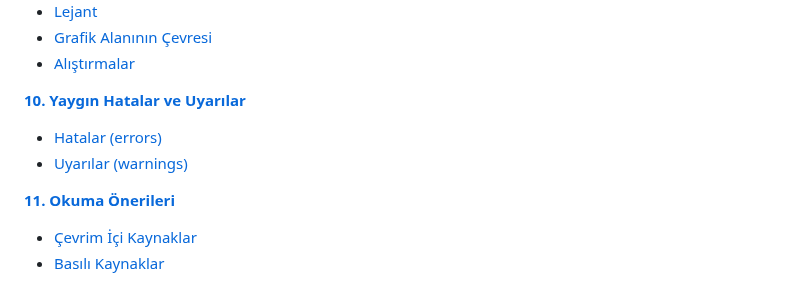
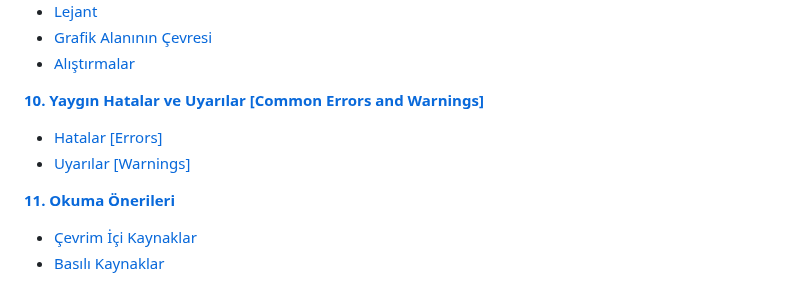
Before and after one commit to gungorMetehan/R-programlama-diline-giris, a Markdown page: README.md, the part around the change. Rendered like a GitHub page.

```diff
--- a/README.md
+++ b/README.md
@@ -89,10 +89,10 @@
 + [Grafik Alanının Çevresi](https://kitap.epodder.org/r-programlama-dili/09-Basit-Veri-Gorsellestirme.html#grafik-alan%C4%B1n%C4%B1n-%C3%A7evresi)
 + [Alıştırmalar](https://kitap.epodder.org/r-programlama-dili/09-Basit-Veri-Gorsellestirme.html#al%C4%B1%C5%9Ft%C4%B1rmalar-6)
 
-[**10. Yaygın Hatalar ve Uyarılar**](https://kitap.epodder.org/r-programlama-dili/10-Yaygin-Hatalar-ve-Uyarilar.html)
+[**10. Yaygın Hatalar ve Uyarılar [Common Errors and Warnings]**](https://kitap.epodder.org/r-programlama-dili/10-Yaygin-Hatalar-ve-Uyarilar.html)
 
-+ [Hatalar (errors)](https://kitap.epodder.org/r-programlama-dili/10-Yaygin-Hatalar-ve-Uyarilar.html#hatalar-errors)
-+ [Uyarılar (warnings)](https://kitap.epodder.org/r-programlama-dili/10-Yaygin-Hatalar-ve-Uyarilar.html#uyar%C4%B1lar-warnings)
++ [Hatalar [Errors]](https://kitap.epodder.org/r-programlama-dili/10-Yaygin-Hatalar-ve-Uyarilar.html#hatalar-errors)
++ [Uyarılar [Warnings]](https://kitap.epodder.org/r-programlama-dili/10-Yaygin-Hatalar-ve-Uyarilar.html#uyar%C4%B1lar-warnings)
 
 [**11. Okuma Önerileri**](https://kitap.epodder.org/r-programlama-dili/11-Okuma-Onerileri.html)
 
```
